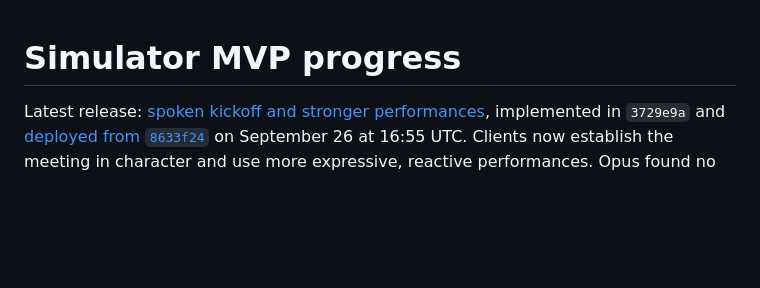
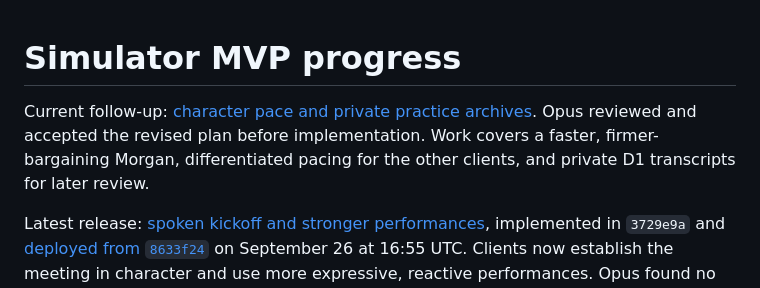
Before and after one commit to DroopyTersen/out-of-character, a Markdown page: docs/solutioning/simulator-progress.md, the part around the change. GitHub-like rendering; blank space fills up the shorter version.

Commit message:
Plan character pacing and private practice archives

```diff
--- a/docs/solutioning/simulator-progress.md
+++ b/docs/solutioning/simulator-progress.md
@@ -1,4 +1,6 @@
 # Simulator MVP progress
+
+Current follow-up: [character pace and private practice archives](simulator-pace-and-archive.md). Opus reviewed and accepted the revised plan before implementation. Work covers a faster, firmer-bargaining Morgan, differentiated pacing for the other clients, and private D1 transcripts for later review.
 
 Latest release: [spoken kickoff and stronger performances](simulator-roleplay-performance.md), implemented in `3729e9a` and [deployed from `8633f24`](simulator-release.md#client-performance-release) on September 26 at 16:55 UTC. Clients now establish the meeting in character and use more expressive, reactive performances. Opus found no code blockers; 114 tests / 3,777 assertions and the full repository gate pass. Production voice acceptance passes 9/9, compact layout checks pass 5/5, and all 63 served assets match the build. Cloudflare confirms 100% traffic on the tagged version. Earlier voice checks cover pressure/recovery, assessment authority, interruption, and the private no-task safeguard. The evidence record preserves earlier prompt deviations and one silent provider startup followed by a successful retry. Listening quality remains a subjective check.
 
```
Also changed, not shown: docs/solutioning/simulator-pace-and-archive.md (added, +50 -0 lines).
